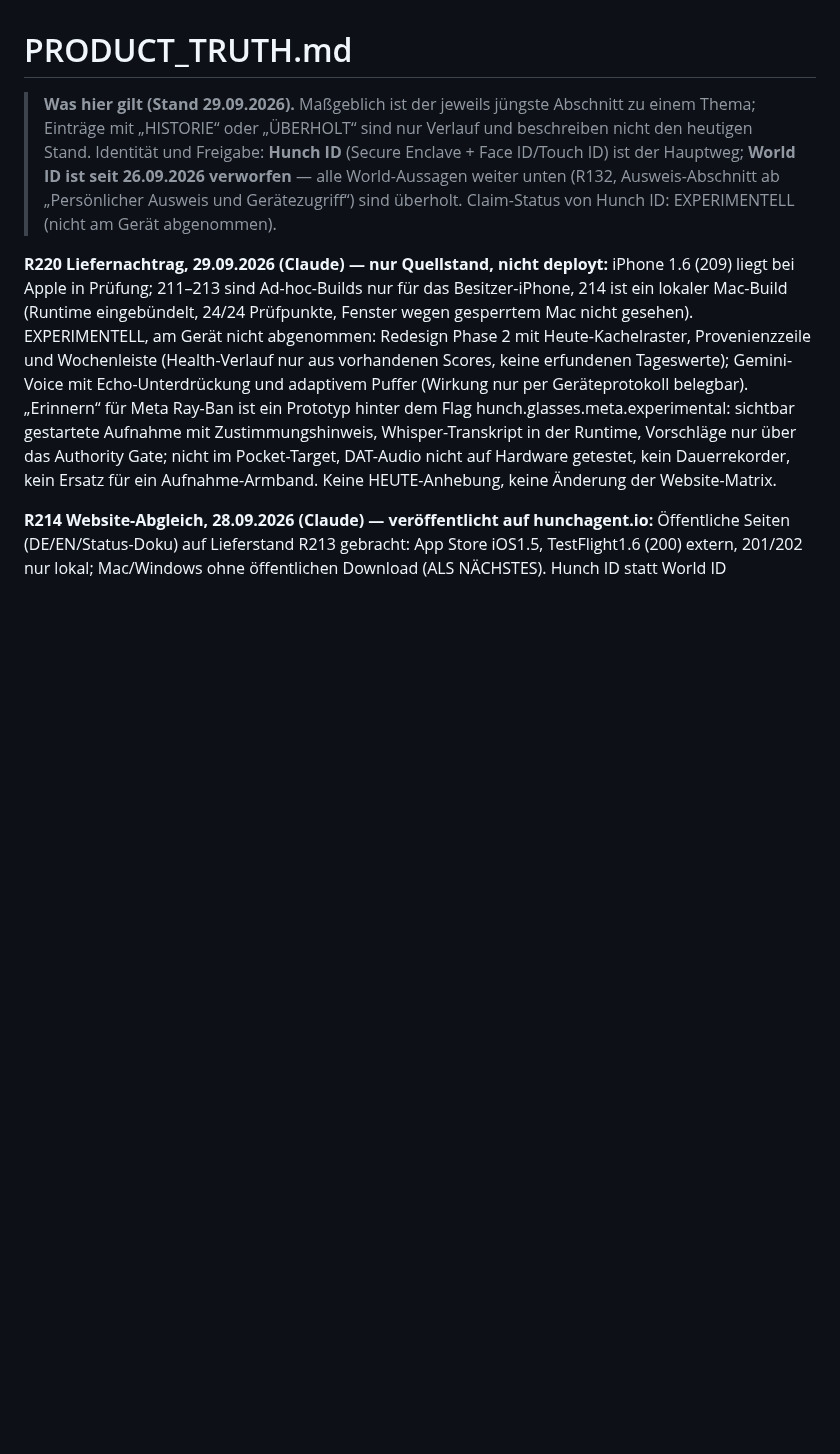
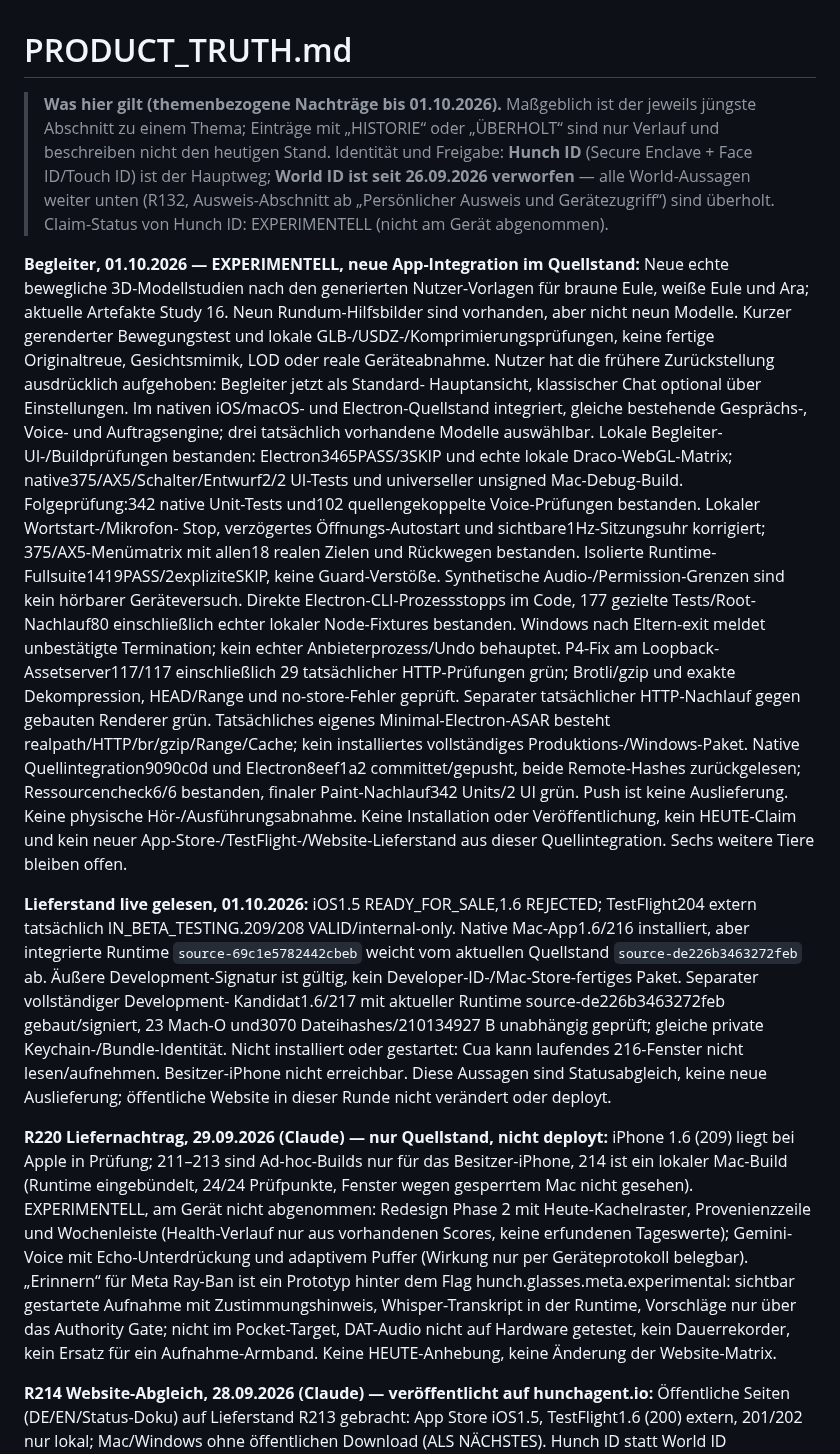
Before and after one commit to schenkei-code/hunch-website, a Markdown page: PRODUCT_TRUTH.md, the part around the change. Drawn GitHub-style; blank space fills up the shorter version.

Commit message:
Synchronize companion-first product truth and release boundaries

```diff
--- a/PRODUCT_TRUTH.md
+++ b/PRODUCT_TRUTH.md
@@ -1,6 +1,6 @@
 # PRODUCT_TRUTH.md
 
-> **Was hier gilt (Stand 29.09.2026).** Maßgeblich ist der jeweils jüngste
+> **Was hier gilt (themenbezogene Nachträge bis 01.10.2026).** Maßgeblich ist der jeweils jüngste
 > Abschnitt zu einem Thema; Einträge mit „HISTORIE“ oder „ÜBERHOLT“ sind nur
 > Verlauf und beschreiben nicht den heutigen Stand. Identität und Freigabe:
 > **Hunch ID** (Secure Enclave + Face ID/Touch ID) ist der Hauptweg;
@@ -8,6 +8,52 @@
 > (R132, Ausweis-Abschnitt ab „Persönlicher Ausweis und Gerätezugriff“) sind
 > überholt. Claim-Status von Hunch ID: EXPERIMENTELL (nicht am Gerät
 > abgenommen).
+
+**Begleiter, 01.10.2026 — EXPERIMENTELL, neue App-Integration im Quellstand:**
+Neue echte bewegliche 3D-Modellstudien nach den generierten Nutzer-Vorlagen
+für braune Eule, weiße Eule und Ara; aktuelle Artefakte Study 16. Neun
+Rundum-Hilfsbilder sind vorhanden, aber nicht neun Modelle. Kurzer gerenderter
+Bewegungstest und lokale GLB-/USDZ-/Komprimierungsprüfungen, keine fertige
+Originaltreue, Gesichtsmimik, LOD oder reale Geräteabnahme. Nutzer hat die
+frühere Zurückstellung ausdrücklich aufgehoben: Begleiter jetzt als Standard-
+Hauptansicht, klassischer Chat optional über Einstellungen. Im nativen
+iOS/macOS- und Electron-Quellstand integriert, gleiche bestehende Gesprächs-,
+Voice- und Auftragsengine; drei tatsächlich vorhandene Modelle auswählbar.
+Lokale Begleiter-UI-/Buildprüfungen bestanden: Electron3465PASS/3SKIP und
+echte lokale Draco-WebGL-Matrix; native375/AX5/Schalter/Entwurf2/2 UI-Tests
+und universeller unsigned Mac-Debug-Build. Folgeprüfung:342 native Unit-Tests
+und102 quellengekoppelte Voice-Prüfungen bestanden. Lokaler Wortstart-/Mikrofon-
+Stop, verzögertes Öffnungs-Autostart und sichtbare1Hz-Sitzungsuhr korrigiert;
+375/AX5-Menümatrix mit allen18 realen Zielen und Rückwegen bestanden.
+Isolierte Runtime-Fullsuite1419PASS/2expliziteSKIP, keine Guard-Verstöße.
+Synthetische Audio-/Permission-Grenzen
+sind kein hörbarer Geräteversuch. Direkte Electron-CLI-Prozessstopps im Code,
+177 gezielte Tests/Root-Nachlauf80 einschließlich echter lokaler Node-Fixtures
+bestanden. Windows nach Eltern-exit meldet unbestätigte Termination; kein echter
+Anbieterprozess/Undo behauptet. P4-Fix am Loopback-Assetserver117/117 einschließlich
+29 tatsächlicher HTTP-Prüfungen grün; Brotli/gzip und exakte Dekompression,
+HEAD/Range und no-store-Fehler geprüft. Separater tatsächlicher HTTP-Nachlauf
+gegen gebauten Renderer grün. Tatsächliches eigenes Minimal-Electron-ASAR
+besteht realpath/HTTP/br/gzip/Range/Cache; kein installiertes vollständiges
+Produktions-/Windows-Paket. Native Quellintegration9090c0d und Electron8eef1a2
+committet/gepusht, beide Remote-Hashes zurückgelesen; Ressourcencheck6/6 bestanden,
+finaler Paint-Nachlauf342 Units/2 UI grün. Push ist keine Auslieferung.
+Keine physische Hör-/Ausführungsabnahme. Keine Installation oder Veröffentlichung,
+kein HEUTE-Claim und kein neuer App-Store-/TestFlight-/Website-Lieferstand
+aus dieser Quellintegration. Sechs weitere Tiere bleiben offen.
+
+**Lieferstand live gelesen, 01.10.2026:** iOS1.5 READY_FOR_SALE,1.6 REJECTED;
+TestFlight204 extern tatsächlich IN_BETA_TESTING.209/208 VALID/internal-only.
+Native Mac-App1.6/216 installiert, aber integrierte Runtime
+`source-69c1e5782442cbeb` weicht vom aktuellen Quellstand
+`source-de226b3463272feb` ab. Äußere Development-Signatur ist gültig, kein
+Developer-ID-/Mac-Store-fertiges Paket. Separater vollständiger Development-
+Kandidat1.6/217 mit aktueller Runtime source-de226b3463272feb gebaut/signiert,
+23 Mach-O und3070 Dateihashes/210134927 B unabhängig geprüft; gleiche private
+Keychain-/Bundle-Identität. Nicht installiert oder gestartet: Cua kann laufendes
+216-Fenster nicht lesen/aufnehmen. Besitzer-iPhone nicht erreichbar.
+Diese Aussagen sind Statusabgleich, keine neue Auslieferung; öffentliche
+Website in dieser Runde nicht verändert oder deployt.
 
 **R220 Liefernachtrag, 29.09.2026 (Claude) — nur Quellstand, nicht deployt:**
 iPhone 1.6 (209) liegt bei Apple in Prüfung; 211–213 sind Ad-hoc-Builds nur für
```
